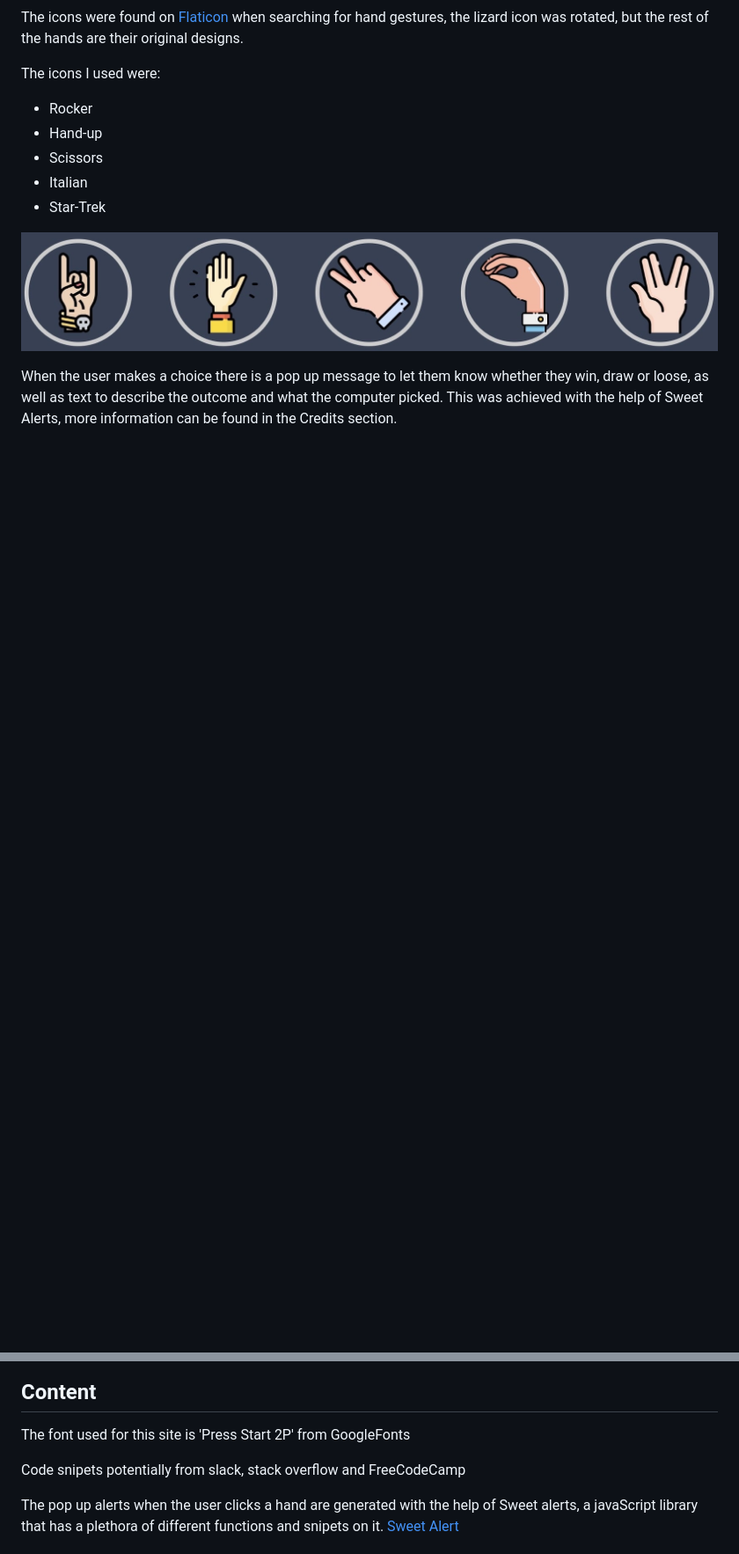
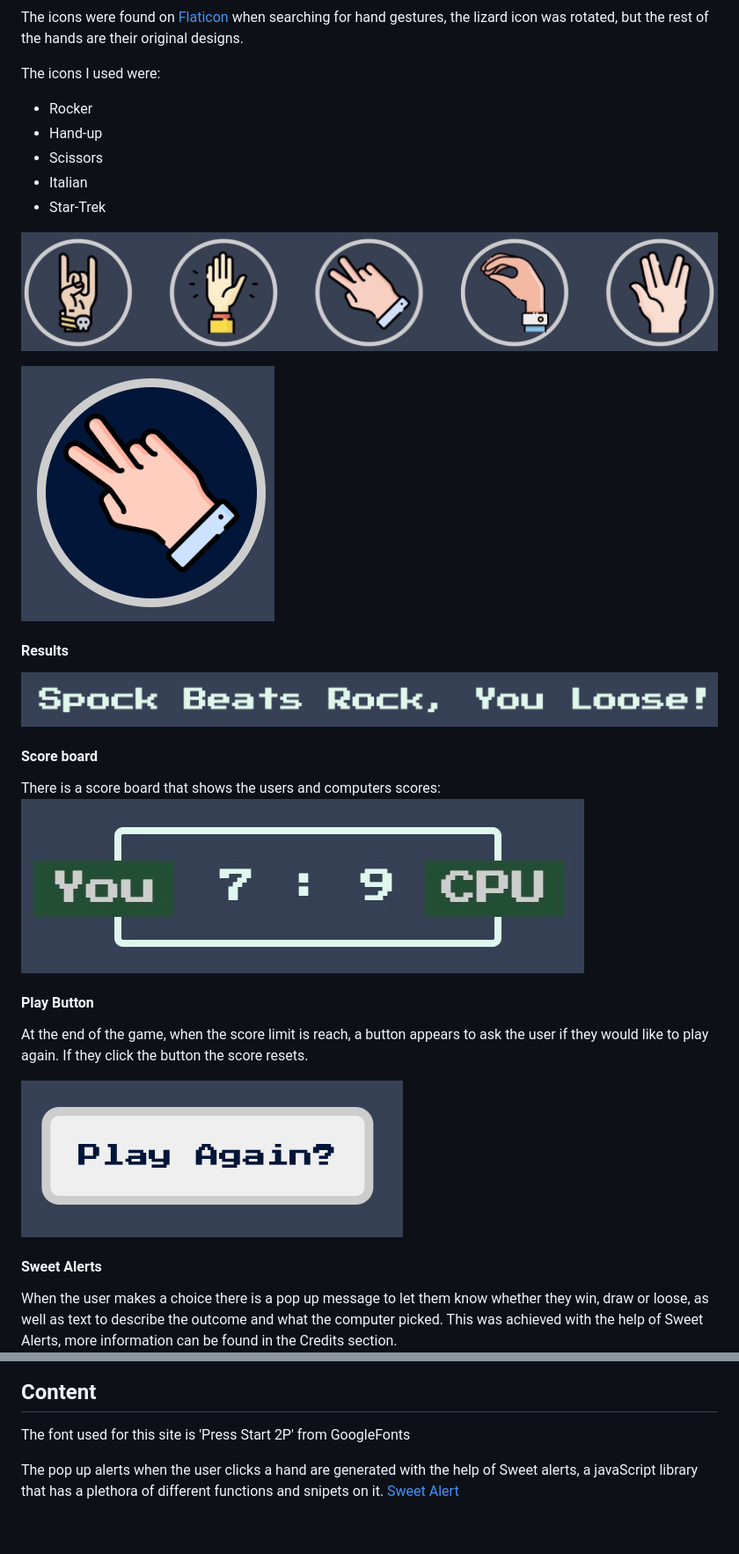
Before and after one commit to LeighAllenDev/RocktoSpock, a Markdown page: README.md, 2 parts joined by grey strips. Shown at 88% size. Drawn GitHub-style; blank space fills up the shorter version.

```diff
--- a/README.md
+++ b/README.md
@@ -130,4 +144,19 @@ The icons I used were:
 
 ![Icons used in my design](/assets/images/icons.jpeg)
 
+![Icon with hover shade](image-1.png)
+
+#### Results
+![Results text](image.png)
+
+#### Score board
+There is a score board that shows the users and computers scores:
+![Score Board](./assets/images/scores.jpeg)
+
+#### Play Button
+At the end of the game, when the score limit is reach, a button appears to ask the user if they would like to play again. If they click the button the score resets.
+
+![Play Button](image-2.png)
+
+#### Sweet Alerts
 When the user makes a choice there is a pop up message to let them know whether they win, draw or loose, as well as text to describe the outcome and what the computer picked. This was achieved with the help of Sweet Alerts, more information can be found in the Credits section.
@@ -223,8 +257,6 @@ For this project I also relied on MDN Webdocs and w3Schools.
 ## Content
 The font used for this site is 'Press Start 2P' from GoogleFonts
 
-Code snipets potentially from slack, stack overflow and FreeCodeCamp
-
 The pop up alerts when the user clicks a hand are generated with the help of Sweet alerts, a javaScript library that has a plethora of different functions and snipets on it. [Sweet Alert](https://sweetalert2.github.io/#examples)
 
 ### Media
```
Also changed, not shown: other parts of README.md (+37 -18 lines).
